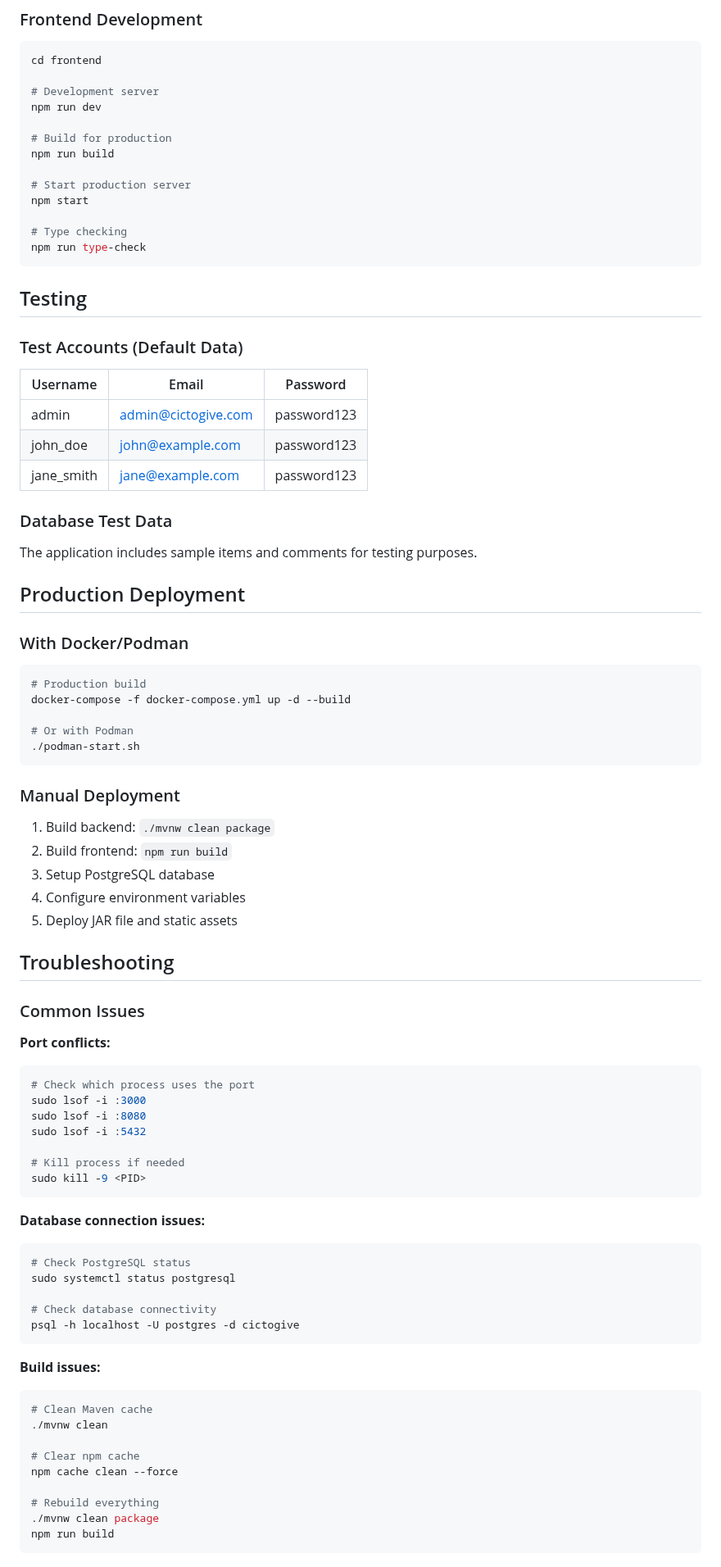
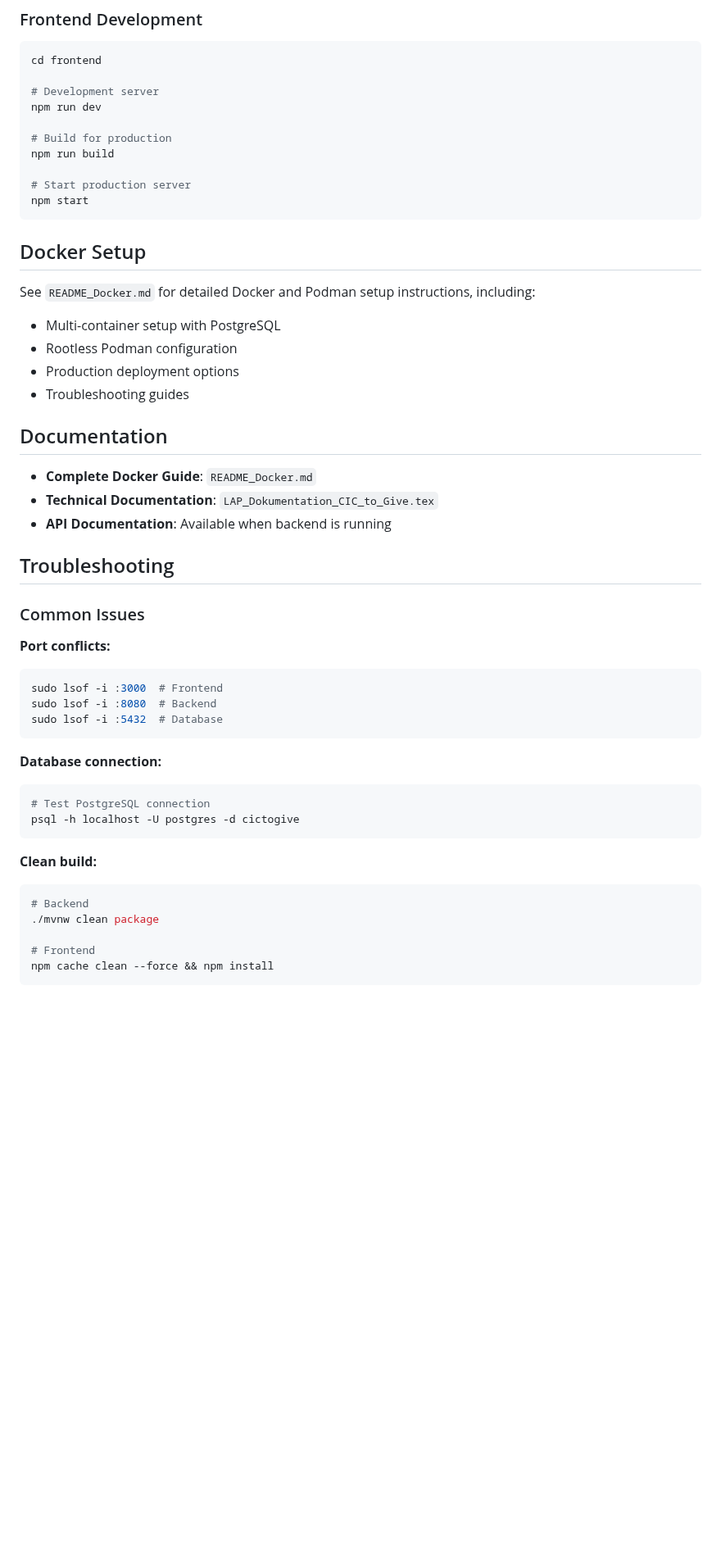
Before and after one commit to Pwanda/LAP-CICToGive, a Markdown page: fullstack-app/README.md, the part around one of its changes. Shown at 82% size. Drawn GitHub-style; blank space fills up the shorter version.

````diff
--- a/fullstack-app/README.md
+++ b/fullstack-app/README.md
@@ -219,40 +211,21 @@ npm run build
 
 # Start production server
 npm start
-
-# Type checking
-npm run type-check
 ```
 
-## Testing
+## Docker Setup
 
-### Test Accounts (Default Data)
-| Username | Email | Password |
-|----------|-------|----------|
-| admin | admin@cictogive.com | password123 |
-| john_doe | john@example.com | password123 |
-| jane_smith | jane@example.com | password123 |
+See `README_Docker.md` for detailed Docker and Podman setup instructions, including:
+- Multi-container setup with PostgreSQL
+- Rootless Podman configuration
+- Production deployment options
+- Troubleshooting guides
 
-### Database Test Data
-The application includes sample items and comments for testing purposes.
+## Documentation
 
-## Production Deployment
-
-### With Docker/Podman
-```bash
-# Production build
-docker-compose -f docker-compose.yml up -d --build
-
-# Or with Podman
-./podman-start.sh
-```
-
-### Manual Deployment
-1. Build backend: `./mvnw clean package`
-2. Build frontend: `npm run build`
-3. Setup PostgreSQL database
-4. Configure environment variables
-5. Deploy JAR file and static assets
+- **Complete Docker Guide**: `README_Docker.md`
+- **Technical Documentation**: `LAP_Dokumentation_CIC_to_Give.tex`
+- **API Documentation**: Available when backend is running
 
 ## Troubleshooting
 
@@ -260,33 +233,22 @@ docker-compose -f docker-compose.yml up -d --build
 
 **Port conflicts:**
 ```bash
-# Check which process uses the port
-sudo lsof -i :3000
-sudo lsof -i :8080
-sudo lsof -i :5432
-
-# Kill process if needed
-sudo kill -9 <PID>
+sudo lsof -i :3000  # Frontend
+sudo lsof -i :8080  # Backend
+sudo lsof -i :5432  # Database
 ```
 
-**Database connection issues:**
+**Database connection:**
 ```bash
-# Check PostgreSQL status
-sudo systemctl status postgresql
-
-# Check database connectivity
+# Test PostgreSQL connection
 psql -h localhost -U postgres -d cictogive
 ```
 
-**Build issues:**
+**Clean build:**
 ```bash
-# Clean Maven cache
-./mvnw clean
+# Backend
+./mvnw clean package
 
-# Clear npm cache
-npm cache clean --force
-
-# Rebuild everything
-./mvnw clean package
-npm run build
+# Frontend
+npm cache clean --force && npm install
 ```
````
Also changed, not shown: other parts of fullstack-app/README.md (+100 -126 lines).
